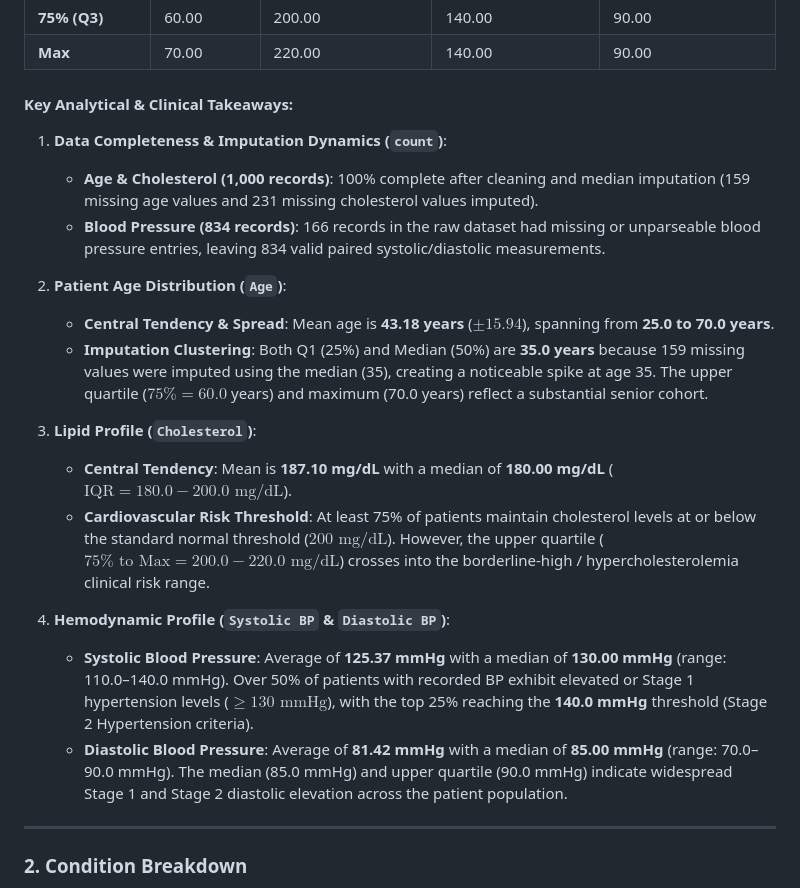
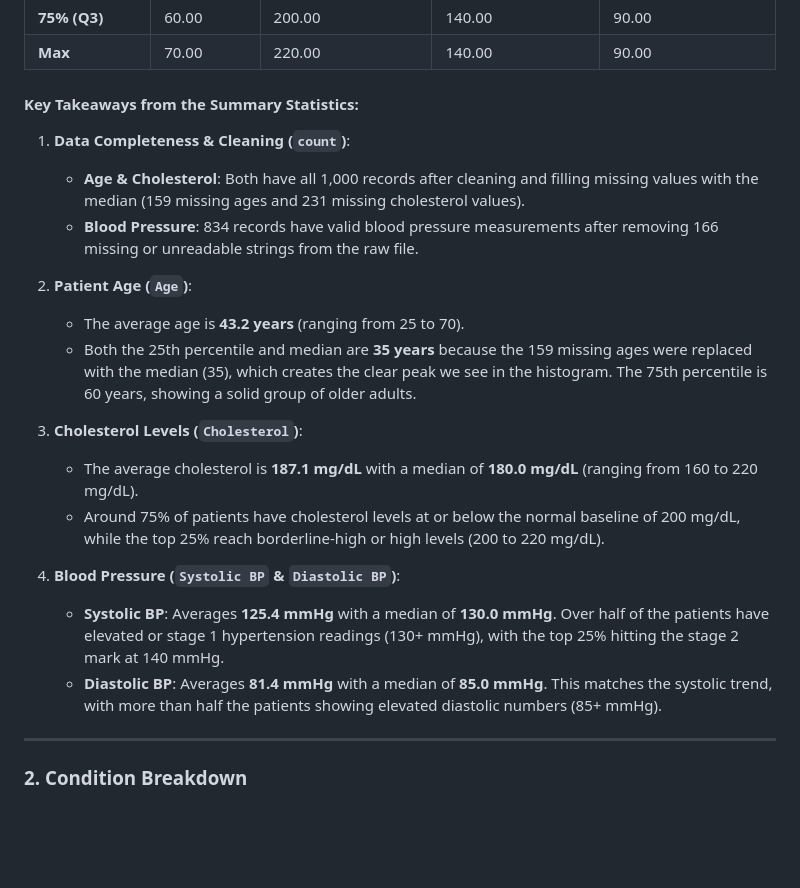
Before and after one commit to abdullah-binmadhi/Healthcare-Practice, a Markdown page: README.md, the part around one of its changes. Rendered like a GitHub page; blank space fills up the shorter version.

```diff
--- a/README.md
+++ b/README.md
@@ -146,23 +146,23 @@ max      70.000000   220.000000   140.000000     90.000000
 | **75% (Q3)** | 60.00 | 200.00 | 140.00 | 90.00 |
 | **Max** | 70.00 | 220.00 | 140.00 | 90.00 |
 
-#### Key Analytical & Clinical Takeaways:
+#### Key Takeaways from the Summary Statistics:
 
-1. **Data Completeness & Imputation Dynamics (`count`)**:
-   * **Age & Cholesterol (1,000 records)**: 100% complete after cleaning and median imputation (159 missing age values and 231 missing cholesterol values imputed).
-   * **Blood Pressure (834 records)**: 166 records in the raw dataset had missing or unparseable blood pressure entries, leaving 834 valid paired systolic/diastolic measurements.
+1. **Data Completeness & Cleaning (`count`)**:
+   * **Age & Cholesterol**: Both have all 1,000 records after cleaning and filling missing values with the median (159 missing ages and 231 missing cholesterol values).
+   * **Blood Pressure**: 834 records have valid blood pressure measurements after removing 166 missing or unreadable strings from the raw file.
 
-2. **Patient Age Distribution (`Age`)**:
-   * **Central Tendency & Spread**: Mean age is **43.18 years** ($\pm 15.94$), spanning from **25.0 to 70.0 years**.
-   * **Imputation Clustering**: Both Q1 (25%) and Median (50%) are **35.0 years** because 159 missing values were imputed using the median (35), creating a noticeable spike at age 35. The upper quartile ($75\% = 60.0$ years) and maximum (70.0 years) reflect a substantial senior cohort.
+2. **Patient Age (`Age`)**:
+   * The average age is **43.2 years** (ranging from 25 to 70).
+   * Both the 25th percentile and median are **35 years** because the 159 missing ages were replaced with the median (35), which creates the clear peak we see in the histogram. The 75th percentile is 60 years, showing a solid group of older adults.
 
-3. **Lipid Profile (`Cholesterol`)**:
-   * **Central Tendency**: Mean is **187.10 mg/dL** with a median of **180.00 mg/dL** ($\text{IQR} = 180.0 - 200.0\text{ mg/dL}$).
-   * **Cardiovascular Risk Threshold**: At least 75% of patients maintain cholesterol levels at or below the standard normal threshold ($200\text{ mg/dL}$). However, the upper quartile ($75\%\text{ to Max} = 200.0 - 220.0\text{ mg/dL}$) crosses into the borderline-high / hypercholesterolemia clinical risk range.
+3. **Cholesterol Levels (`Cholesterol`)**:
+   * The average cholesterol is **187.1 mg/dL** with a median of **180.0 mg/dL** (ranging from 160 to 220 mg/dL).
+   * Around 75% of patients have cholesterol levels at or below the normal baseline of 200 mg/dL, while the top 25% reach borderline-high or high levels (200 to 220 mg/dL).
 
-4. **Hemodynamic Profile (`Systolic BP` & `Diastolic BP`)**:
-   * **Systolic Blood Pressure**: Average of **125.37 mmHg** with a median of **130.00 mmHg** (range: 110.0–140.0 mmHg). Over 50% of patients with recorded BP exhibit elevated or Stage 1 hypertension levels ($\ge 130\text{ mmHg}$), with the top 25% reaching the **140.0 mmHg** threshold (Stage 2 Hypertension criteria).
-   * **Diastolic Blood Pressure**: Average of **81.42 mmHg** with a median of **85.00 mmHg** (range: 70.0–90.0 mmHg). The median (85.0 mmHg) and upper quartile (90.0 mmHg) indicate widespread Stage 1 and Stage 2 diastolic elevation across the patient population.
+4. **Blood Pressure (`Systolic BP` & `Diastolic BP`)**:
+   * **Systolic BP**: Averages **125.4 mmHg** with a median of **130.0 mmHg**. Over half of the patients have elevated or stage 1 hypertension readings (130+ mmHg), with the top 25% hitting the stage 2 mark at 140 mmHg.
+   * **Diastolic BP**: Averages **81.4 mmHg** with a median of **85.0 mmHg**. This matches the systolic trend, with more than half the patients showing elevated diastolic numbers (85+ mmHg).
 
 ---
 
```
Also changed, not shown: other parts of README.md (+14 -14 lines).
